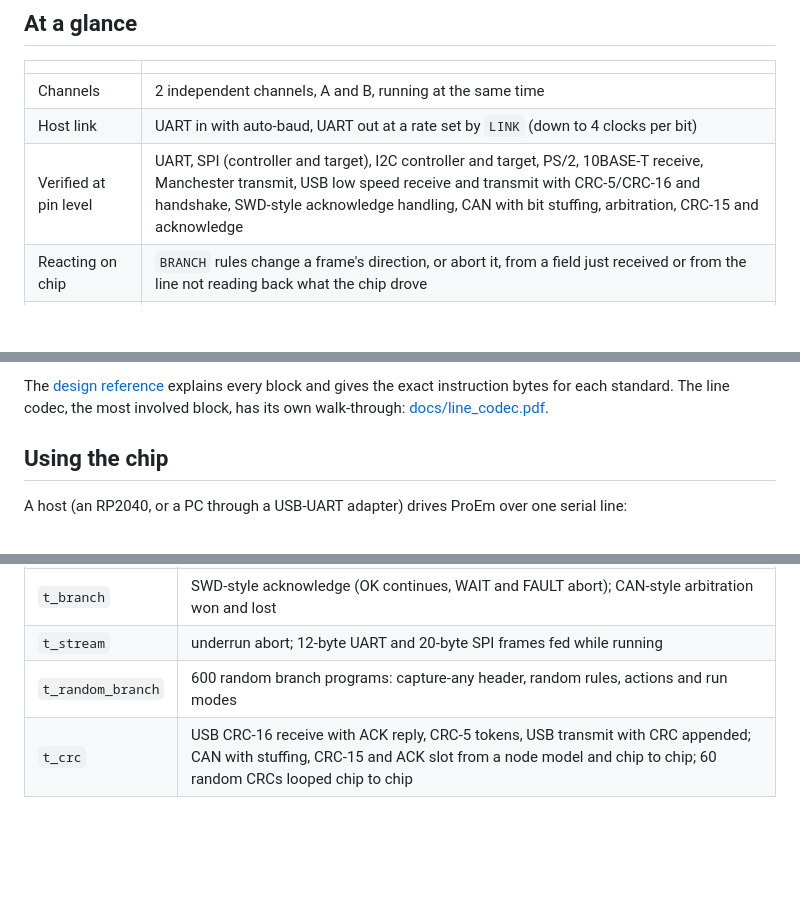
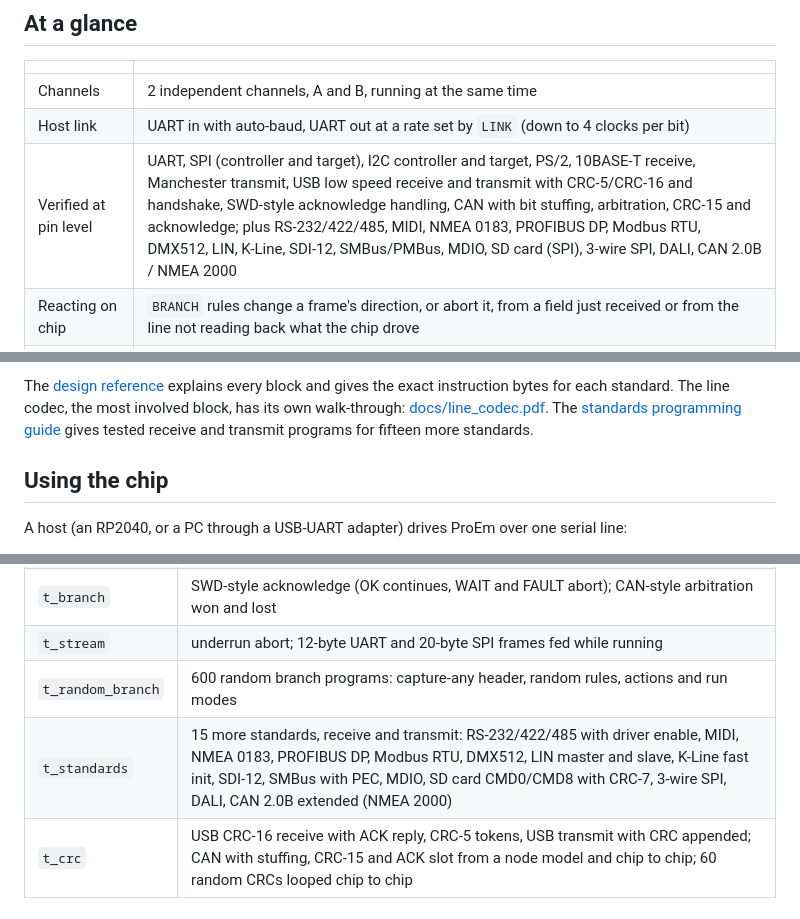
Before and after one commit to Vertrex-star/ProEm-Open-Source-Protocol-Emulator, a Markdown page: README.md, 3 parts joined by grey strips. GitHub-like rendering; blank space fills up the shorter version.

```diff
--- a/README.md
+++ b/README.md
@@ -16,7 +16,7 @@ Built for the [Jane Street protocol emulator ASIC competition](https://blog.jane
 | --- | --- |
 | Channels | 2 independent channels, A and B, running at the same time |
 | Host link | UART in with auto-baud, UART out at a rate set by `LINK` (down to 4 clocks per bit) |
-| Verified at pin level | UART, SPI (controller and target), I2C controller and target, PS/2, 10BASE-T receive, Manchester transmit, USB low speed receive and transmit with CRC-5/CRC-16 and handshake, SWD-style acknowledge handling, CAN with bit stuffing, arbitration, CRC-15 and acknowledge |
+| Verified at pin level | UART, SPI (controller and target), I2C controller and target, PS/2, 10BASE-T receive, Manchester transmit, USB low speed receive and transmit with CRC-5/CRC-16 and handshake, SWD-style acknowledge handling, CAN with bit stuffing, arbitration, CRC-15 and acknowledge; plus RS-232/422/485, MIDI, NMEA 0183, PROFIBUS DP, Modbus RTU, DMX512, LIN, K-Line, SDI-12, SMBus/PMBus, MDIO, SD card (SPI), 3-wire SPI, DALI, CAN 2.0B / NMEA 2000 |
 | Reacting on chip | `BRANCH` rules change a frame's direction, or abort it, from a field just received or from the line not reading back what the chip drove |
 | CRC and reply on chip | Any CRC of 1 to 16 bits, checked on receive or appended on transmit; a fixed reply (USB ACK, CAN ACK slot) sent a set number of bits after a good or bad frame |
 | Long packets | `DATA` streams while a frame runs; fixed-timing lines report an underrun if the data runs out |
@@ -44,7 +44,9 @@ Built for the [Jane Street protocol emulator ASIC competition](https://blog.jane
 
 The [design reference](docs/protocol_emulator_design.pdf) explains every block and gives the exact
 instruction bytes for each standard. The line codec, the most involved block, has its own
-walk-through: [docs/line_codec.pdf](docs/line_codec.pdf).
+walk-through: [docs/line_codec.pdf](docs/line_codec.pdf). The
+[standards programming guide](docs/standards_guide.pdf) gives tested receive and transmit
+programs for fifteen more standards.
 
 ## Using the chip
 
@@ -215,6 +217,7 @@ Every test resets the chip, sends `0x55` for auto-baud, programs it with instruc
 | `t_branch` | SWD-style acknowledge (OK continues, WAIT and FAULT abort); CAN-style arbitration won and lost |
 | `t_stream` | underrun abort; 12-byte UART and 20-byte SPI frames fed while running |
 | `t_random_branch` | 600 random branch programs: capture-any header, random rules, actions and run modes |
+| `t_standards` | 15 more standards, receive and transmit: RS-232/422/485 with driver enable, MIDI, NMEA 0183, PROFIBUS DP, Modbus RTU, DMX512, LIN master and slave, K-Line fast init, SDI-12, SMBus with PEC, MDIO, SD card CMD0/CMD8 with CRC-7, 3-wire SPI, DALI, CAN 2.0B extended (NMEA 2000) |
 | `t_crc` | USB CRC-16 receive with ACK reply, CRC-5 tokens, USB transmit with CRC appended; CAN with stuffing, CRC-15 and ACK slot from a node model and chip to chip; 60 random CRCs looped chip to chip |
 
 ## Formal proofs
```
Also changed, not shown: docs/architecture_datasheet.png, 8 other files.
